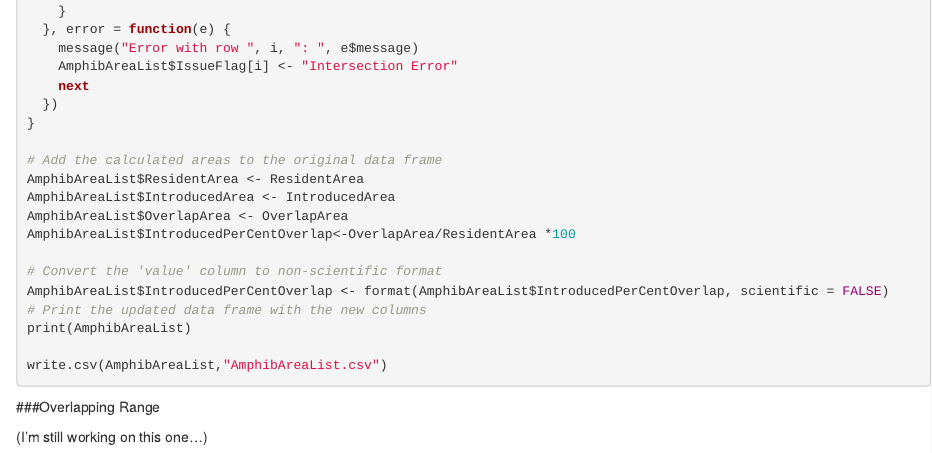
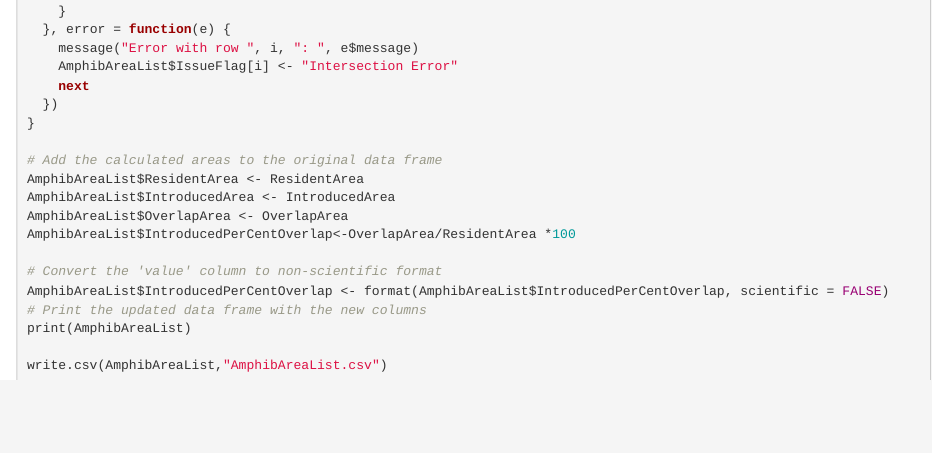
Before and after one commit to jldrennan13/BIOL_669, an R Markdown document (Hybridization_AmphibianWebScrape.Rmd): the page in a window 1100 px wide, from 13520 px down. Rendered offline with R 4.5, knitr and Pandoc, with nearby package versions; the code chunks are not run, so their results and figures are left out.

Commit message:
Add files via upload

````diff
--- a/Hybridization_AmphibianWebScrape.Rmd
+++ b/Hybridization_AmphibianWebScrape.Rmd
@@ -742,8 +742,3 @@ print(AmphibAreaList)
 
 write.csv(AmphibAreaList,"AmphibAreaList.csv")
 ```
-
-###Overlapping Range
-
-(I'm still working on this one...)
-```{R overlapping range}
````
